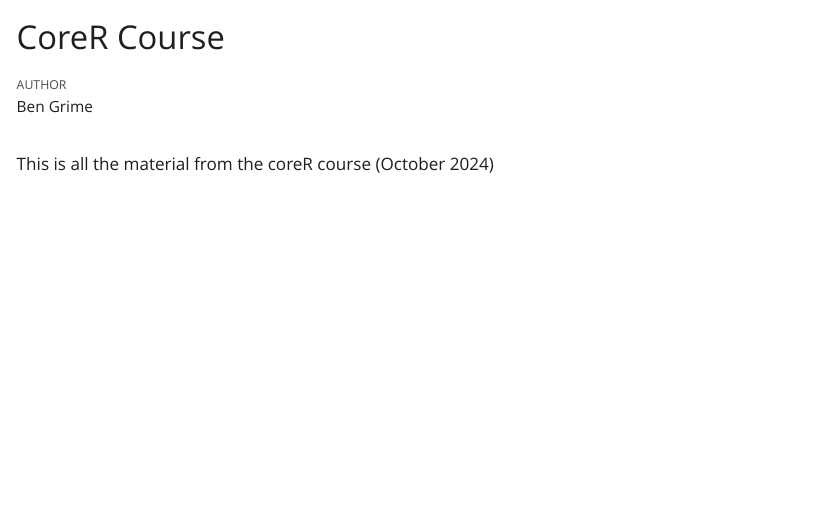
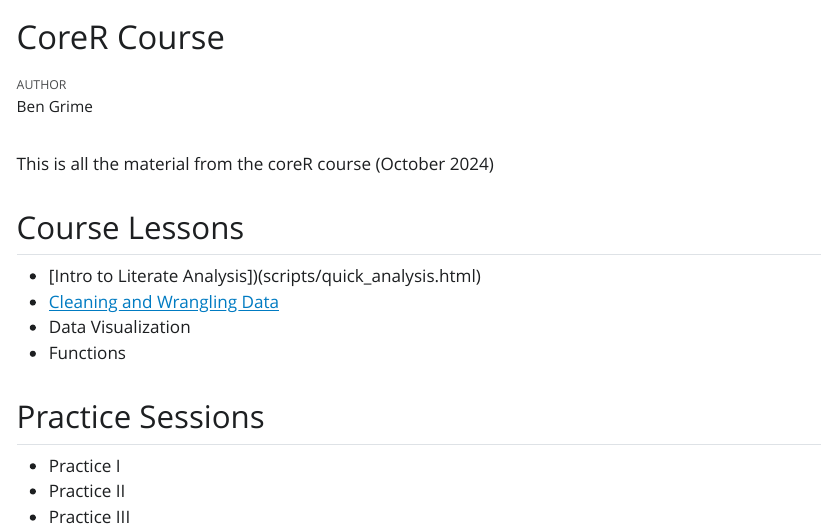
Before and after one commit to bgrimer6/training_grime, a Quarto document (index.qmd): the page in a window 1100 px wide, from its top. The pictures show the output file index.html that the author committed with the source, opened offline; Quarto's library style sheets are replaced by a plain one without menus.

Commit message:
adding course sessions into index + rendering cleaning and wrangling lesson

```diff
--- a/index.qmd
+++ b/index.qmd
@@ -5,3 +5,14 @@ format: html
 ---
 
 This is all the material from the coreR course (October 2024)
+
+## Course Lessons
+- [Intro to Literate Analysis])(scripts/quick_analysis.html)
+- [Cleaning and Wrangling Data](scripts/cleaning_and_wrangling.html)
+- Data Visualization
+- Functions
+
+## Practice Sessions
+- Practice I
+- Practice II
+- Practice III
```
Also changed, not shown: index.html.
